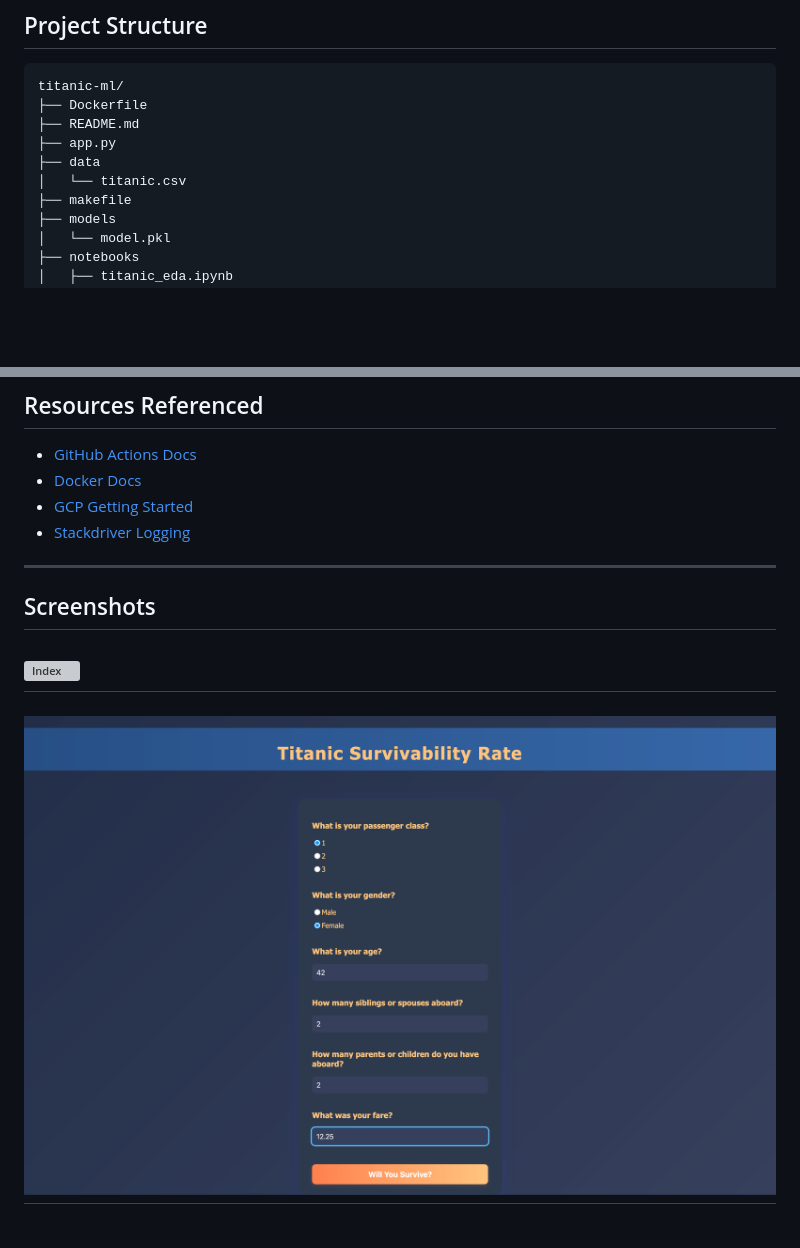
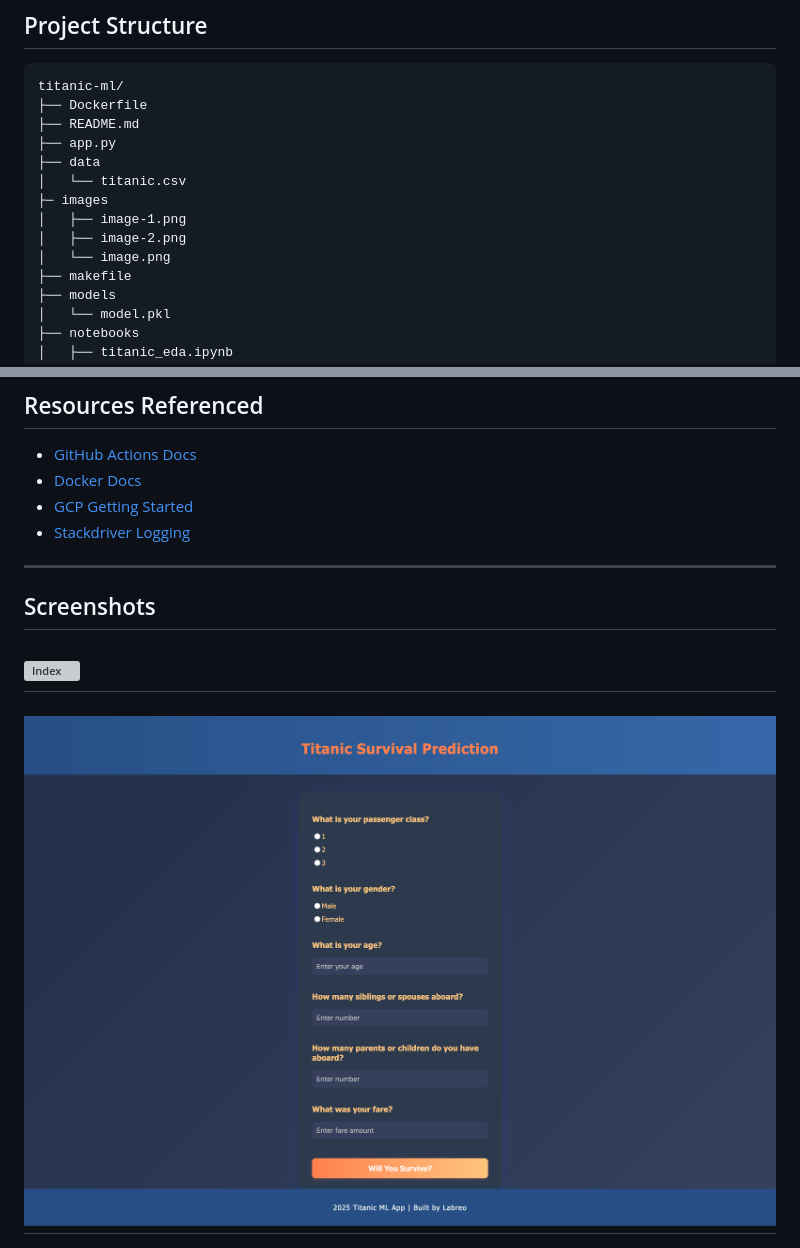
Before and after one commit to Labreo/titanic-ml, a Markdown page: README.md, 2 parts joined by grey strips. Rendered like a GitHub page; pictures changed too: images/image-1.png; blank space fills up the shorter version; grey boxes are pictures that could not be loaded.

```diff
--- a/README.md
+++ b/README.md
@@ -58,6 +58,10 @@ titanic-ml/
 ├── app.py
 ├── data
 │   └── titanic.csv
+├─ images
+│   ├── image-1.png
+│   ├── image-2.png
+│   └── image.png
 ├── makefile
 ├── models
 │   └── model.pkl
```
Also changed, not shown: other parts of README.md (+1 -1 lines), 4 other files.
